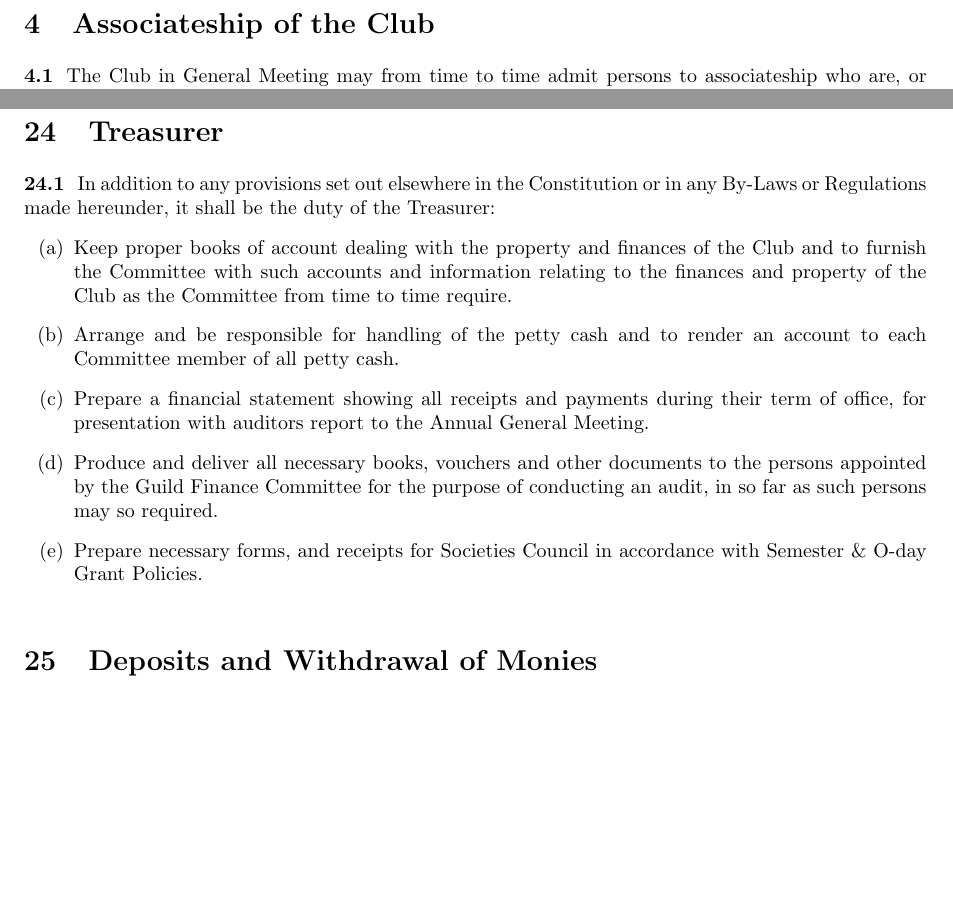
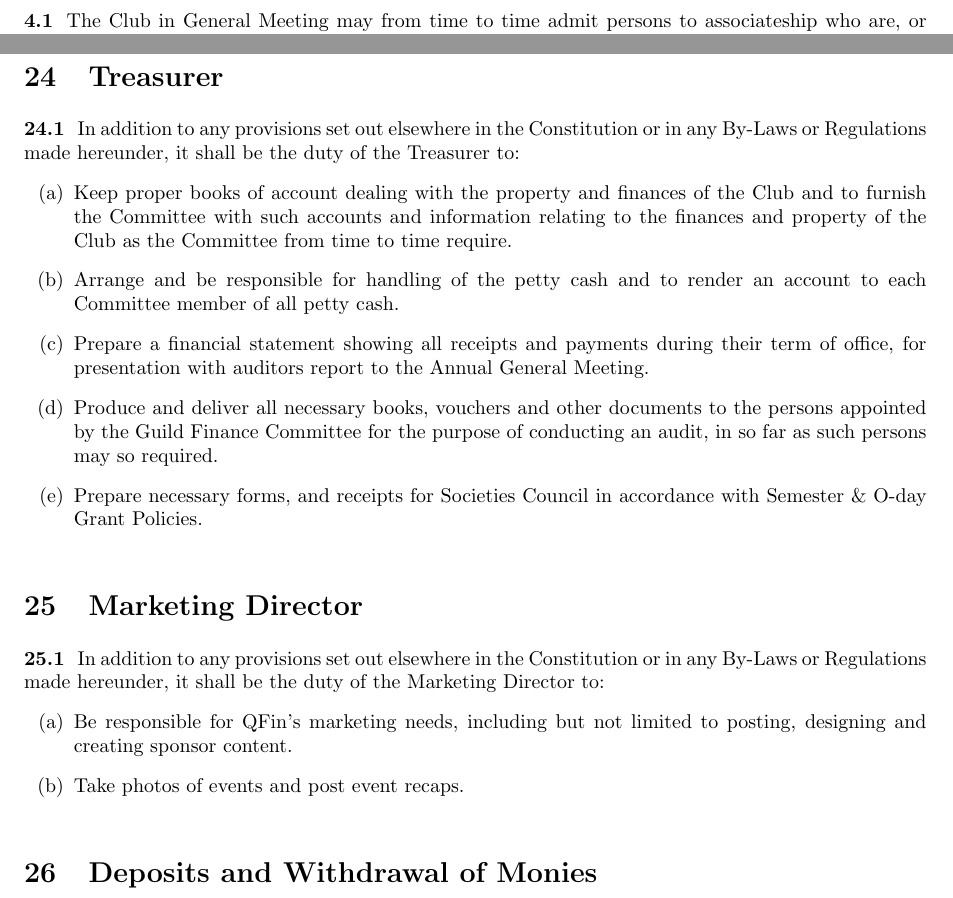
Before and after one commit to QFinUWA/Constitution, a LaTeX document (constitution.tex): two parts of pages 2 and 7 of 8 before the commit and two parts of pages 2 and 7 of 9 after it, joined at a grey line, cut at the place of the change, the shorter picture padded with empty space. Compiled offline with pdfLaTeX.

Commit message:
Update Constitution - Marketing Director information

```diff
--- a/constitution.tex
+++ b/constitution.tex
@@ -312,13 +311,22 @@ shall develop upon the Vice President.
 
 % Treasurer
 \section{Treasurer}
-\subsection{} In addition to any provisions set out elsewhere in the Constitution or in any By-Laws or Regulations made hereunder, it shall be the duty of the Treasurer:
+\subsection{} In addition to any provisions set out elsewhere in the Constitution or in any By-Laws or Regulations made hereunder, it shall be the duty of the Treasurer to:
 \begin{enumerate}[label=(\alph*)]
     \item Keep proper books of account dealing with the property and finances of the Club and to furnish the Committee with such accounts and information relating to the finances and property of the Club as the Committee from time to time require.
     \item Arrange and be responsible for handling of the petty cash and to render an account to each Committee member of all petty cash.
     \item Prepare a financial statement showing all receipts and payments during their term of office, for presentation with auditors report to the Annual General Meeting.
     \item Produce and deliver all necessary books, vouchers and other documents to the persons appointed by the Guild Finance Committee for the purpose of conducting an audit, in so far as such persons may so required.
     \item Prepare necessary forms, and receipts for Societies Council in accordance with Semester \& O-day Grant Policies.
+    \newline
+\end{enumerate}
+
+% Marketing Director
+\section{Marketing Director}
+\subsection{} In addition to any provisions set out elsewhere in the Constitution or in any By-Laws or Regulations made hereunder, it shall be the duty of the Marketing Director to:
+\begin{enumerate}[label=(\alph*)]
+    \item Be responsible for QFin's marketing needs, including but not limited to posting, designing and creating sponsor content.
+    \item Take photos of events and post event recaps.
     \newline
 \end{enumerate}
 
```
Also changed, not shown: constitution.tex (3 more changed lines).
